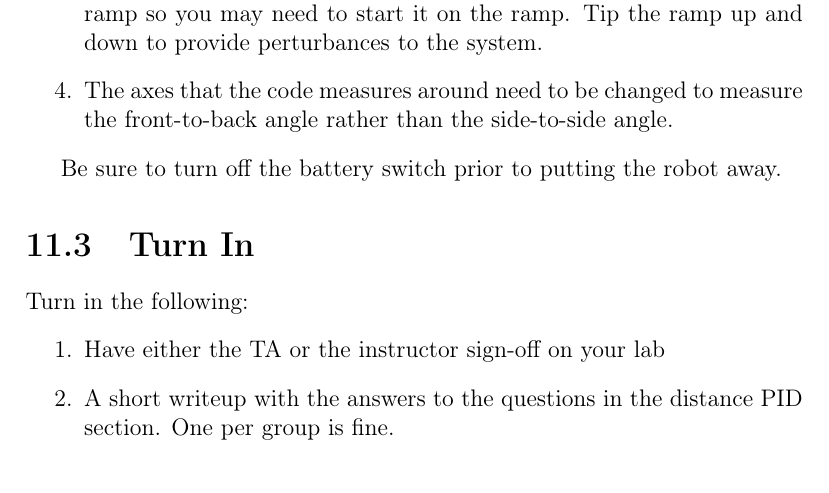
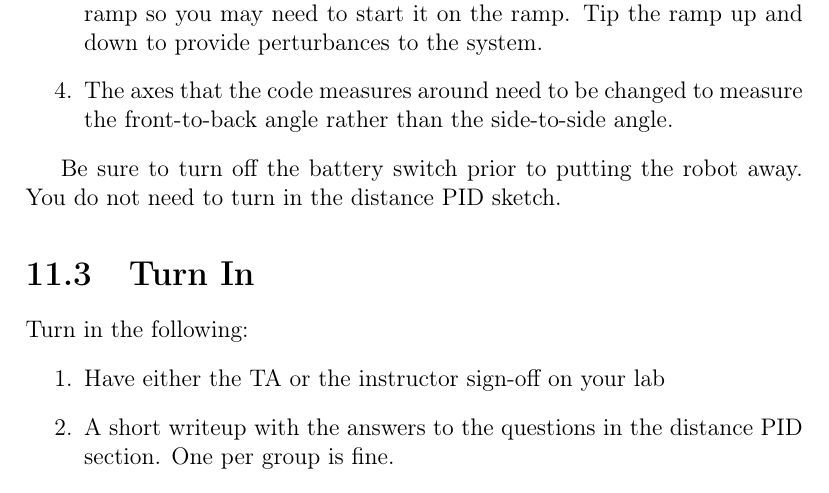
Before and after one commit to semcneil/Fundamentals-of-Microcontrollers-Laboratories, a LaTeX thesis (latex/manual.tex, which reads latex/controls/controls.tex): part of page 58 of 65, cut so that both start at the same text. Compiled offline with pdfLaTeX.

Commit message:
Updated controls

```diff
--- a/latex/controls/controls.tex
+++ b/latex/controls/controls.tex
@@ -62,7 +62,8 @@ Some other changes that need to be made:
             angle.
 \end{enumerate}
 
-Be sure to turn off the battery switch prior to putting the robot away.
+Be sure to turn off the battery switch prior to putting the robot away. You do not need to turn in
+the distance PID sketch.
 
 \section{Turn In}
 Turn in the following:
```
